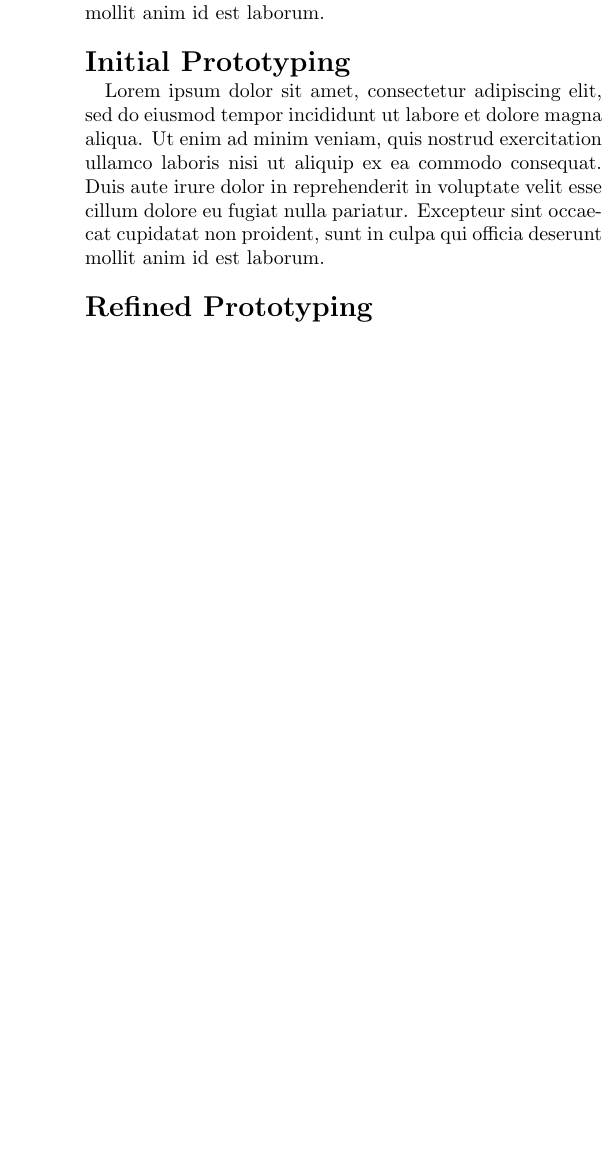
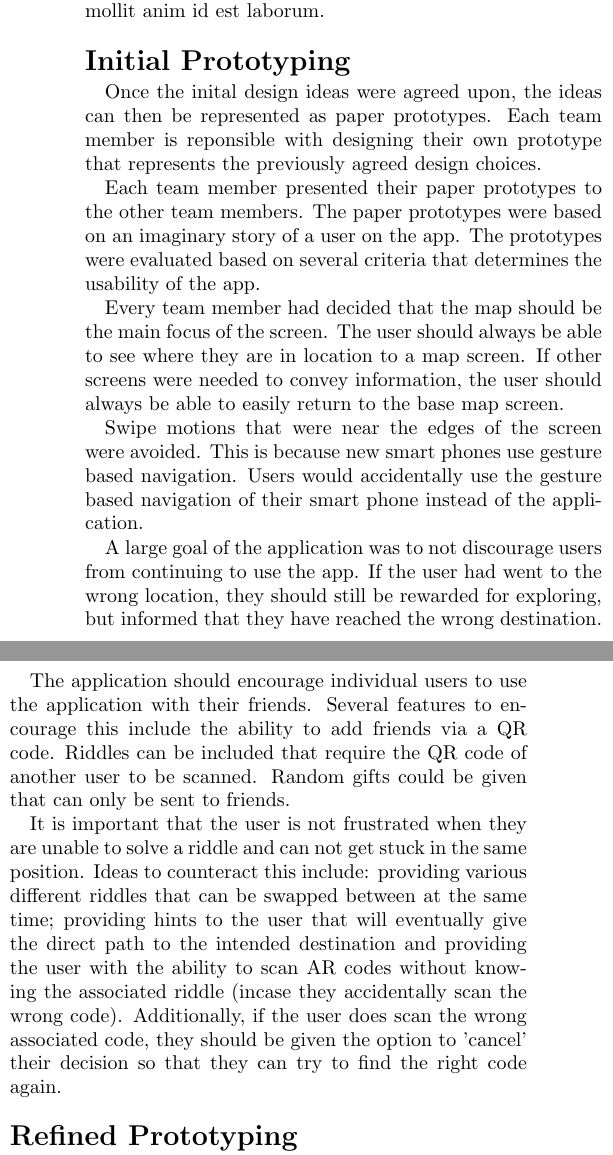
Before and after one commit to itsBelinda/COMPSCI5015-Puzzle, a LaTeX document (doc/LateX/Report.tex): part of one column of the page before the commit and two parts of the columns of the page after it, the two joined at a grey line, cut so that both start at the same text, the shorter picture padded with empty space. Compiled offline with pdfLaTeX.

```diff
--- a/doc/LateX/Report.tex
+++ b/doc/LateX/Report.tex
@@ -41,7 +41,21 @@
 
 % ------------------------------------
 \section*{Initial Prototyping}
-Lorem ipsum dolor sit amet, consectetur adipiscing elit, sed do eiusmod tempor incididunt ut labore et dolore magna aliqua. Ut enim ad minim veniam, quis nostrud exercitation ullamco laboris nisi ut aliquip ex ea commodo consequat. Duis aute irure dolor in reprehenderit in voluptate velit esse cillum dolore eu fugiat nulla pariatur. Excepteur sint occaecat cupidatat non proident, sunt in culpa qui officia deserunt mollit anim id est laborum.
+Once the inital design ideas were agreed upon, the ideas can then be represented as paper prototypes. Each team member is reponsible with designing their own prototype that represents the previously agreed design choices.
+
+Each team member presented their paper prototypes to the other team members. The paper prototypes were based on an imaginary story of a user on the app. The prototypes were evaluated based on several criteria that determines the usability of the app.
+
+Every team member had decided that the map should be the main focus of the screen. The user should always be able to see where they are in location to a map screen. If other screens were needed to convey information, the user should always be able to easily return to the base map screen.
+
+Swipe motions that were near the edges of the screen were avoided. This is because new smart phones use gesture based navigation. Users would accidentally use the gesture based navigation of their smart phone instead of the application.
+
+A large goal of the application was to not discourage users from continuing to use the app. If the user had went to the wrong location, they should still be rewarded for exploring, but informed that they have reached the wrong destination.
+
+The application should encourage individual users to use the application with their friends. Several features to encourage this include the ability to add friends via a QR code. Riddles can be included that require the QR code of another user to be scanned. Random gifts could be given that can only be sent to friends.
+
+It is important that the user is not frustrated when they are unable to solve a riddle and can not get stuck in the same position. Ideas to counteract this include: providing various different riddles that can be swapped between at the same time; providing hints to the user that will eventually give the direct path to the intended destination and providing the user with the ability to scan AR codes without knowing the associated riddle (incase they accidentally scan the wrong code). Additionally, if the user does scan the wrong associated code, they should be given the option to 'cancel' their decision so that they can try to find the right code again.
+
+
 
 
 % ------------------------------------
```
Also changed, not shown: doc/LateX/Report.tex (4 more changed lines).
